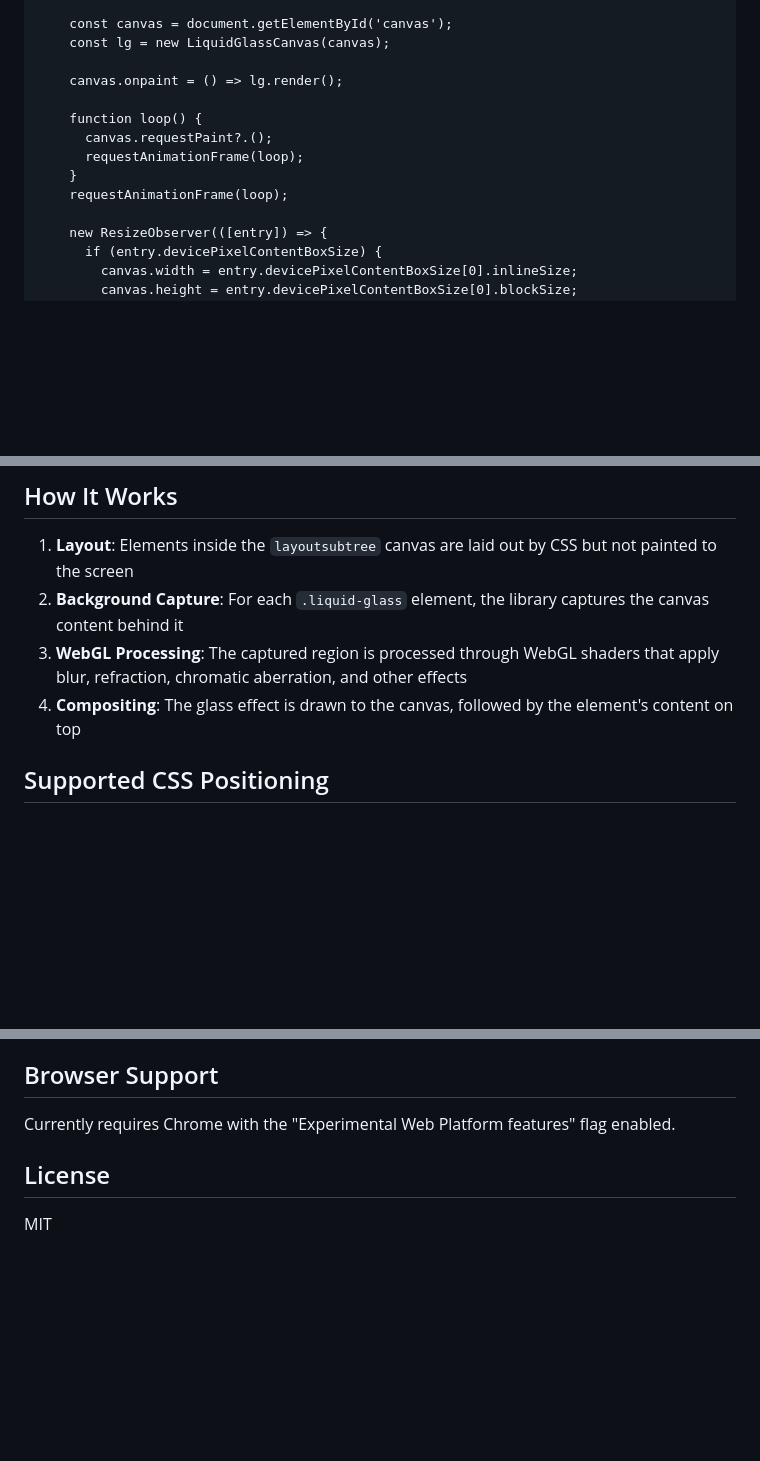
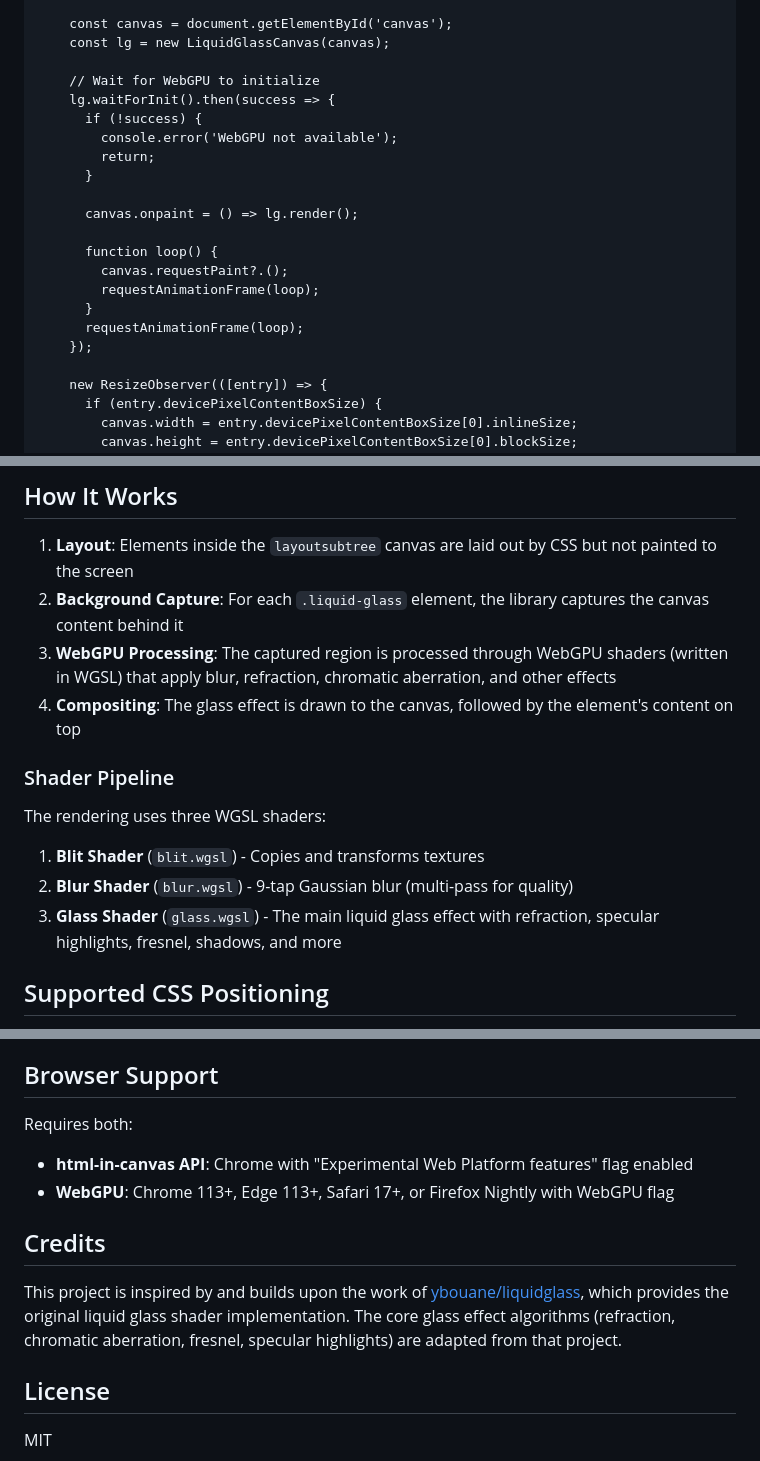
Before and after one commit to jeantimex/liquid-glass-html-in-canvas, a Markdown page: README.md, 3 parts joined by grey strips. Drawn GitHub-style; blank space fills up the shorter version.

```diff
--- a/README.md
+++ b/README.md
@@ -273,13 +311,21 @@ Configure the glass effect using CSS custom properties on `.liquid-glass` elemen
     const canvas = document.getElementById('canvas');
     const lg = new LiquidGlassCanvas(canvas);
 
-    canvas.onpaint = () => lg.render();
+    // Wait for WebGPU to initialize
+    lg.waitForInit().then(success => {
+      if (!success) {
+        console.error('WebGPU not available');
+        return;
+      }
 
-    function loop() {
-      canvas.requestPaint?.();
+      canvas.onpaint = () => lg.render();
+
+      function loop() {
+        canvas.requestPaint?.();
+        requestAnimationFrame(loop);
+      }
       requestAnimationFrame(loop);
-    }
-    requestAnimationFrame(loop);
+    });
 
     new ResizeObserver(([entry]) => {
       if (entry.devicePixelContentBoxSize) {
@@ -297,8 +343,16 @@ Configure the glass effect using CSS custom properties on `.liquid-glass` elemen
 
 1. **Layout**: Elements inside the `layoutsubtree` canvas are laid out by CSS but not painted to the screen
 2. **Background Capture**: For each `.liquid-glass` element, the library captures the canvas content behind it
-3. **WebGL Processing**: The captured region is processed through WebGL shaders that apply blur, refraction, chromatic aberration, and other effects
+3. **WebGPU Processing**: The captured region is processed through WebGPU shaders (written in WGSL) that apply blur, refraction, chromatic aberration, and other effects
 4. **Compositing**: The glass effect is drawn to the canvas, followed by the element's content on top
+
+### Shader Pipeline
+
+The rendering uses three WGSL shaders:
+
+1. **Blit Shader** (`blit.wgsl`) - Copies and transforms textures
+2. **Blur Shader** (`blur.wgsl`) - 9-tap Gaussian blur (multi-pass for quality)
+3. **Glass Shader** (`glass.wgsl`) - The main liquid glass effect with refraction, specular highlights, fresnel, shadows, and more
 
 ## Supported CSS Positioning
 
@@ -361,7 +415,13 @@ For these cases, use absolute positioning with explicit coordinates, or wait for
 
 ## Browser Support
 
-Currently requires Chrome with the "Experimental Web Platform features" flag enabled.
+Requires both:
+- **html-in-canvas API**: Chrome with "Experimental Web Platform features" flag enabled
+- **WebGPU**: Chrome 113+, Edge 113+, Safari 17+, or Firefox Nightly with WebGPU flag
+
+## Credits
+
+This project is inspired by and builds upon the work of [ybouane/liquidglass](https://github.com/ybouane/liquidglass), which provides the original liquid glass shader implementation. The core glass effect algorithms (refraction, chromatic aberration, fresnel, specular highlights) are adapted from that project.
 
 ## License
 
```
Also changed, not shown: other parts of README.md (+40 -2 lines).
